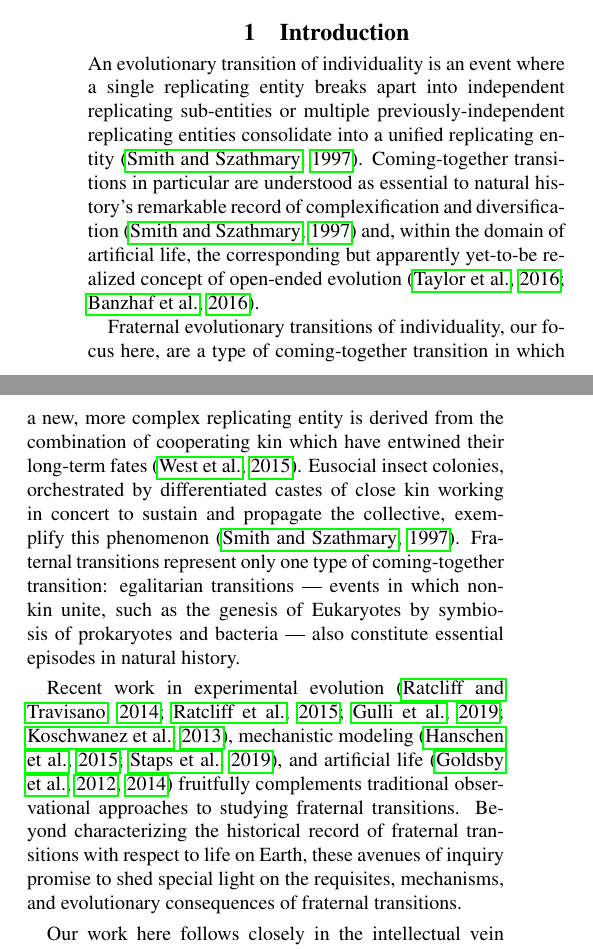
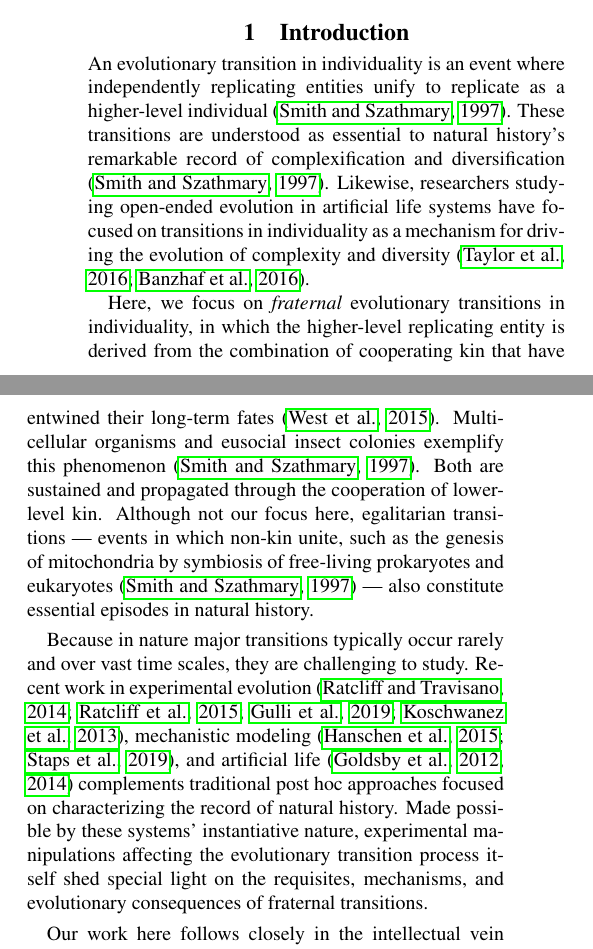
Before and after one commit to mmore500/dishtinygp-writeup, a LaTeX paper (main.tex, which reads tex/introduction.tex): two parts of the columns of page 1 of 20, joined at a grey line, cut so that both start at the same text. Compiled offline with pdfLaTeX.

Commit message:
Incorporate edits from @mercere99

```diff
--- a/tex/introduction.tex
+++ b/tex/introduction.tex
@@ -1,14 +1,17 @@
 \section{Introduction}
 
-An evolutionary transition of individuality is an event where a single replicating entity breaks apart into independent replicating sub-entities or multiple previously-independent replicating entities consolidate into a unified replicating entity \citep{smith1997major}.
-Coming-together transitions in particular are understood as essential to natural history's remarkable record of complexification and diversification \citep{smith1997major} and, within the domain of artificial life, the corresponding but apparently yet-to-be realized concept of open-ended evolution \citep{taylor2016open, banzhaf2016defining}.
+An evolutionary transition in individuality is an event where independently replicating entities unify to replicate as a higher-level individual \citep{smith1997major}.
+These transitions are understood as essential to natural history's remarkable record of complexification and diversification \citep{smith1997major}.
+Likewise, researchers studying open-ended evolution in artificial life systems have focused on transitions in individuality as a mechanism for driving the evolution of complexity and diversity \citep{taylor2016open, banzhaf2016defining}.
 
-Fraternal evolutionary transitions of individuality, our focus here, are a type of coming-together transition in which a new, more complex replicating entity is derived from the combination of cooperating kin which have entwined their long-term fates \citep{west2015major}.
-Eusocial insect colonies, orchestrated by differentiated castes of close kin working in concert to sustain and propagate the collective, exemplify this phenomenon \citep{smith1997major}.
-Fraternal transitions represent only one type of coming-together transition: egalitarian transitions --- events in which non-kin unite, such as the genesis of Eukaryotes by symbiosis of prokaryotes and bacteria --- also constitute essential episodes in natural history.
+Here, we focus on \textit{fraternal} evolutionary transitions in individuality, in which the higher-level replicating entity is derived from the combination of cooperating kin that have entwined their long-term fates \citep{west2015major}.
+Multicellular organisms and eusocial insect colonies exemplify this phenomenon \citep{smith1997major}.
+Both are sustained and propagated through the cooperation of lower-level kin.
+Although not our focus here, egalitarian transitions --- events in which non-kin unite, such as the genesis of mitochondria by symbiosis of free-living prokaryotes and eukaryotes \citep{smith1997major} --- also constitute essential episodes in natural history.
 
-Recent work in experimental evolution \citep{ratcliff2014experimental, ratcliff2015origins, gulli2019evolution, koschwanez2013improved}, mechanistic modeling \citep{hanschen2015evolutionary, staps2019emergence}, and artificial life \citep{goldsby2012task, goldsby2014evolutionary} fruitfully complements traditional observational approaches to studying fraternal transitions.
-Beyond characterizing the historical record of fraternal transitions with respect to life on Earth, these avenues of inquiry promise to shed special light on the requisites, mechanisms, and evolutionary consequences of fraternal transitions.
+Because in nature major transitions typically occur rarely and over vast time scales, they are challenging to study.
+Recent work in experimental evolution \citep{ratcliff2014experimental, ratcliff2015origins, gulli2019evolution, koschwanez2013improved}, mechanistic modeling \citep{hanschen2015evolutionary, staps2019emergence}, and artificial life \citep{goldsby2012task, goldsby2014evolutionary} complements traditional post hoc approaches focused on characterizing the record of natural history.
+Made possible by these systems' instantiative nature, experimental manipulations affecting the evolutionary transition process itself shed special light on the requisites, mechanisms, and evolutionary consequences of fraternal transitions.
 
 Our work here follows closely in the intellectual vein of Goldsby's deme-based artificial life experiments.
 In this string of studies, spatially-segregated pockets of cells (``demes'') compete for space in a fixed-size population of demes.
```
